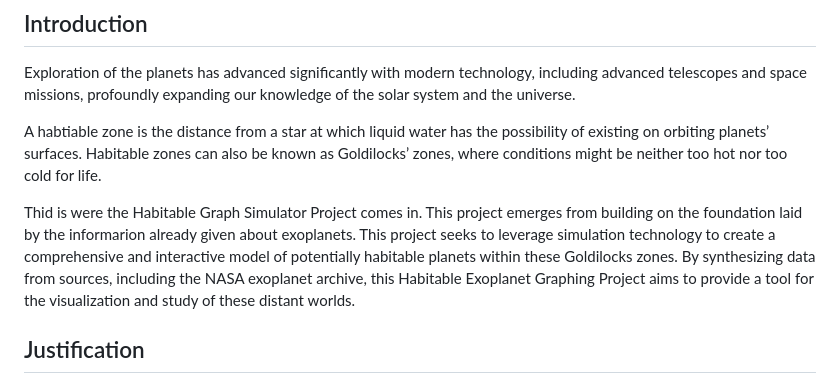
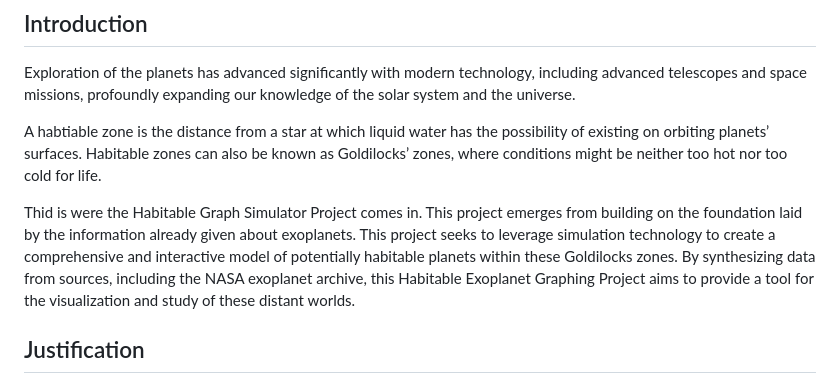
Before and after one commit to Aztro2004/Habitable-Exoplanet-Graph, a Markdown page: README.md, the part around the change. GitHub-like rendering.

```diff
--- a/README.md
+++ b/README.md
@@ -13,7 +13,7 @@ Exploration of the planets has advanced significantly with modern technology, in
 A habtiable zone is the distance from a star at which liquid water has the possibility of existing on orbiting planets’ surfaces. Habitable zones can also be known as Goldilocks’ zones, where conditions might be  neither too hot nor too cold for life.
 
 
-Thid is were the Habitable Graph Simulator Project comes in. This project emerges from building on the foundation laid by the informarion already given about exoplanets. This project seeks to leverage  simulation technology to create a comprehensive and interactive model of potentially habitable planets within these Goldilocks zones. By synthesizing data from sources, including the NASA exoplanet archive, this Habitable Exoplanet Graphing Project aims to provide a tool for the visualization and study of these distant worlds.
+Thid is were the Habitable Graph Simulator Project comes in. This project emerges from building on the foundation laid by the information already given about exoplanets. This project seeks to leverage  simulation technology to create a comprehensive and interactive model of potentially habitable planets within these Goldilocks zones. By synthesizing data from sources, including the NASA exoplanet archive, this Habitable Exoplanet Graphing Project aims to provide a tool for the visualization and study of these distant worlds.
 
 ## Justification
 
```
